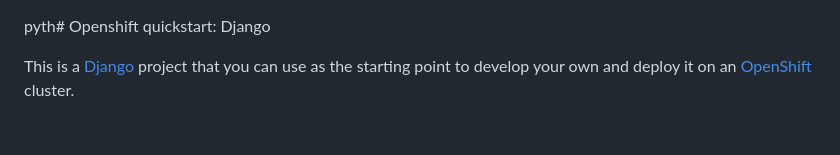
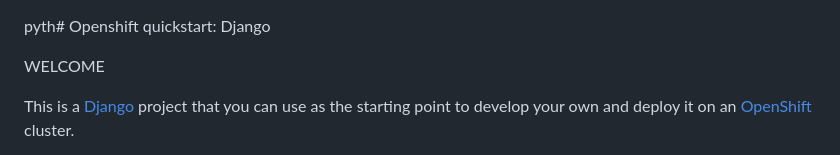
Before and after one commit to HARRISJOSHUA/NEW, a Markdown page: README.md, the part around the change. Drawn GitHub-style; blank space fills up the shorter version.

Commit message:
Update README.md
Test1

```diff
--- a/README.md
+++ b/README.md
@@ -1,4 +1,6 @@
 pyth# Openshift quickstart: Django
+
+WELCOME
 
 This is a [Django](http://www.djangoproject.com) project that you can use as the starting point to develop your own and deploy it on an [OpenShift](https://github.com/openshift/origin) cluster.
 
```
